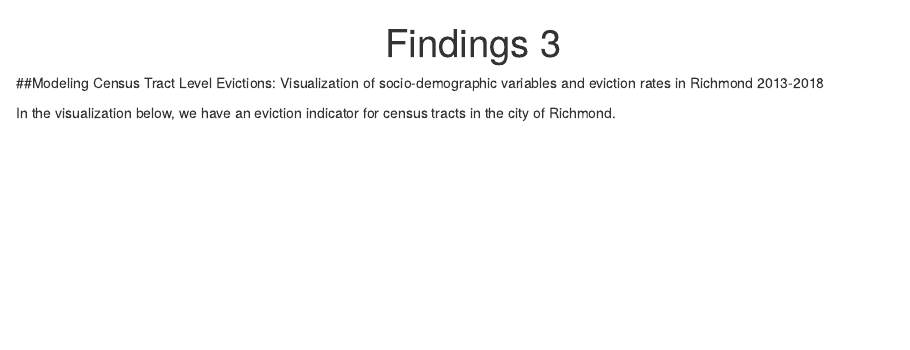
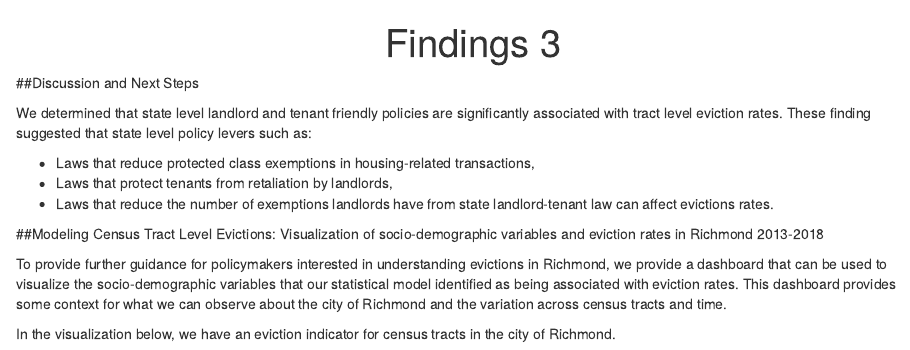
Before and after one commit to CLD3-iastate/dspg20richmond, an R Markdown document (content/findings/results-section-three.Rmd): the page in a window 1100 px wide, from its top. Rendered offline with R 4.5, knitr and Pandoc, with nearby package versions.

Commit message:
Added missing content

````diff
--- a/content/findings/results-section-three.Rmd
+++ b/content/findings/results-section-three.Rmd
@@ -13,7 +13,18 @@ h1, h2, h3 {
 }
 ```
 
+##Discussion and Next Steps
+
+We determined that state level landlord and tenant friendly policies are significantly associated with tract level eviction rates. These finding suggested that state level policy levers such as:
+
+*	Laws that reduce protected class exemptions in housing-related transactions,
+*	Laws that protect tenants from retaliation by landlords,
+*	Laws that reduce the number of exemptions landlords have from state landlord-tenant law
+can affect evictions rates.
+
 ##Modeling Census Tract Level Evictions: Visualization of socio-demographic variables and eviction rates in Richmond 2013-2018
+
+To provide further guidance for policymakers interested in understanding evictions in Richmond, we provide a dashboard that can be used to visualize the socio-demographic variables that our statistical model identified as being associated with eviction rates. This dashboard provides some context for what we can observe about the city of Richmond and the variation across census tracts and time.
 
 In the visualization below, we have an eviction indicator for census tracts in the city of Richmond.
 
````
Also changed, not shown: content/findings/results-section-three.html, 7 other files.
